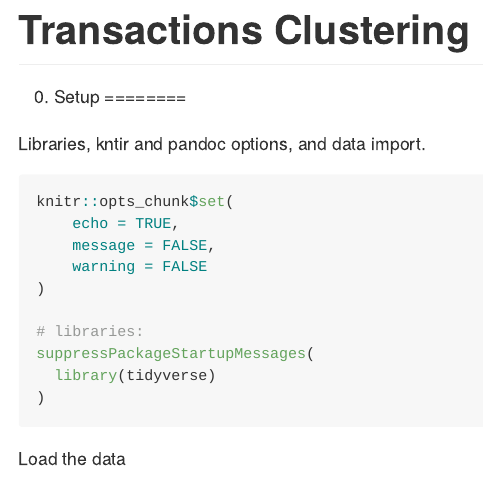
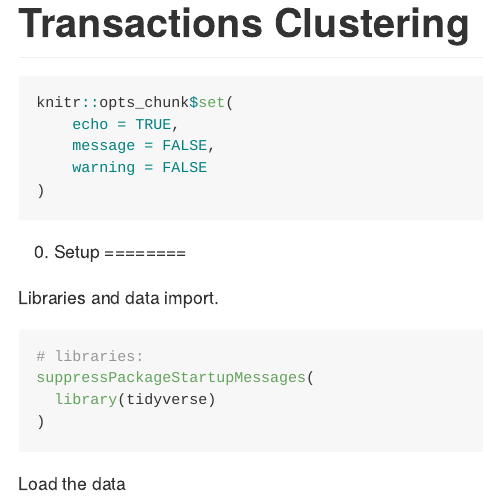
Before and after one commit to timkiely/sales-transactions-clustering, an R Markdown document (README.Rmd): the page in a window 1100 px wide, from its top. The pictures show the output file README.md that the author committed with the source, drawn offline in the style of GitHub.

Commit message:
fixing headers

````diff
--- a/README.Rmd
+++ b/README.Rmd
@@ -4,9 +4,6 @@ output: github_document
 ---
 
 
-# 0) Setup
-
-Libraries, kntir and pandoc options, and data import.
 
 ```{r setup}
 knitr::opts_chunk$set(
@@ -14,7 +11,13 @@ knitr::opts_chunk$set(
 	message = FALSE,
 	warning = FALSE
 )
+```
 
+# 0) Setup
+
+Libraries and data import.
+
+```{r}
 # libraries:
 suppressPackageStartupMessages(
   library(tidyverse)
````
Also changed, not shown: README.md.
